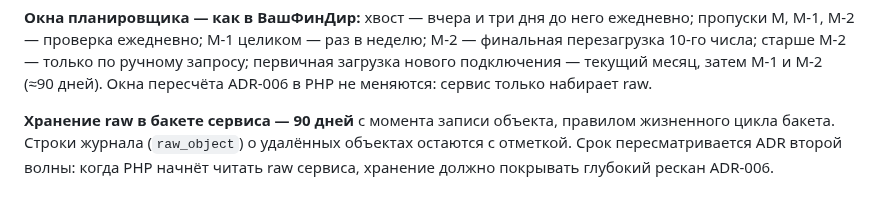
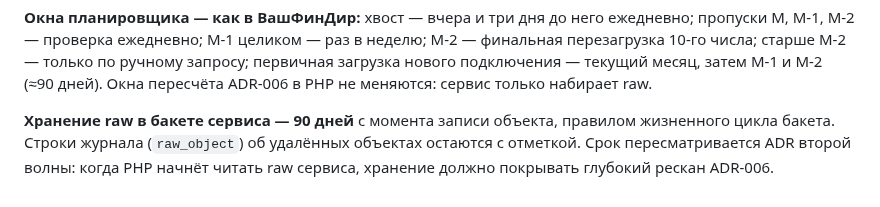
Before and after one commit to pavelsur07/app-service-analytics, a Markdown page: docs/adr/0043-ozon-fetcher-go-service.md, the part around the change. GitHub-like rendering.

Commit message:
docs(adr): ADR-043 wording
Co-Authored-By: Claude Opus 5.5 <noreply@anthropic.com>

```diff
--- a/docs/adr/0043-ozon-fetcher-go-service.md
+++ b/docs/adr/0043-ozon-fetcher-go-service.md
@@ -302,7 +302,7 @@ services/
 не меняются: сервис только набирает raw.
 
 **Хранение raw в бакете сервиса — 90 дней** с момента записи объекта,
-правилом жизненного цикла бакета. Строки журнала (`raw_object`) о
+правилом жизненного цикла бакета. Строки журнала (`raw_object`) об
 удалённых объектах остаются с отметкой. Срок пересматривается ADR второй
 волны: когда PHP начнёт читать raw сервиса, хранение должно покрывать
 глубокий рескан ADR-006.
```
